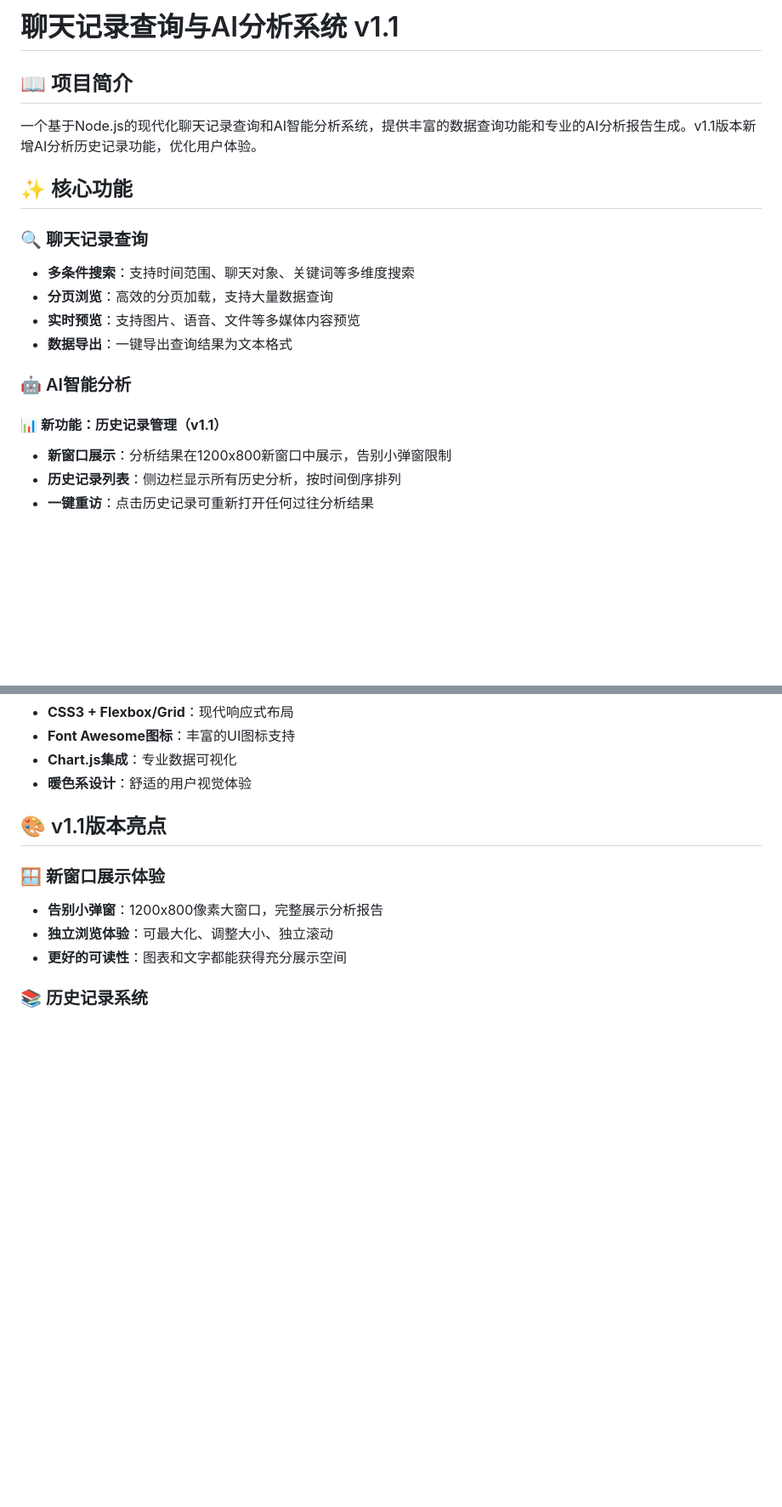
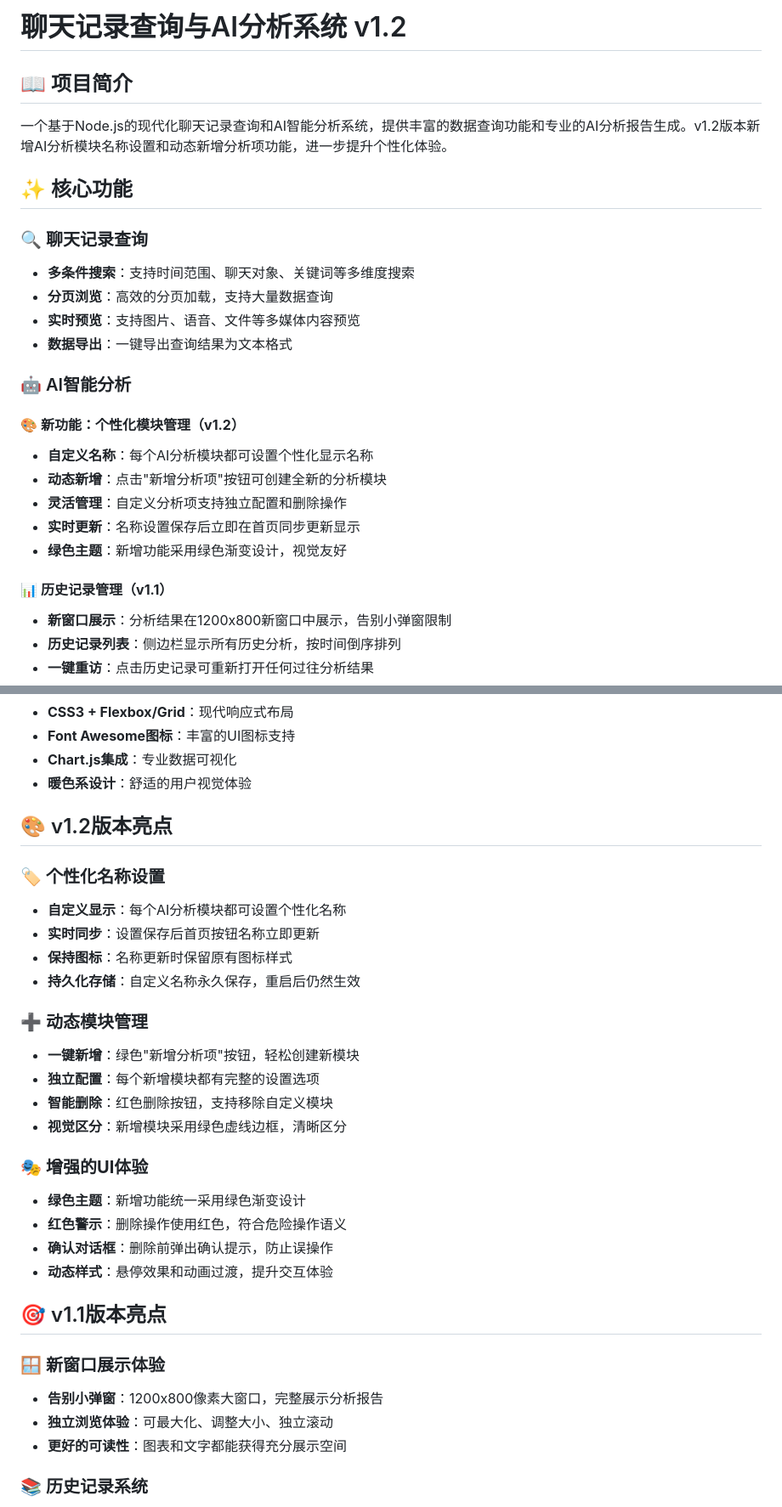
Before and after one commit to Backtthefuture/chatlogwebUI, a Markdown page: 项目说明.md, 2 parts joined by grey strips. Shown: that part at 85% size. Rendered like a GitHub page; blank space fills up the shorter version.

```diff
--- a/项目说明.md
+++ b/项目说明.md
@@ -1,8 +1,8 @@
-# 聊天记录查询与AI分析系统 v1.1
+# 聊天记录查询与AI分析系统 v1.2
 
 ## 📖 项目简介
 
-一个基于Node.js的现代化聊天记录查询和AI智能分析系统，提供丰富的数据查询功能和专业的AI分析报告生成。v1.1版本新增AI分析历史记录功能，优化用户体验。
+一个基于Node.js的现代化聊天记录查询和AI智能分析系统，提供丰富的数据查询功能和专业的AI分析报告生成。v1.2版本新增AI分析模块名称设置和动态新增分析项功能，进一步提升个性化体验。
 
 ## ✨ 核心功能
 
@@ -14,7 +14,14 @@
 
 ### 🤖 AI智能分析
 
-#### 📊 **新功能：历史记录管理（v1.1）**
+#### 🎨 **新功能：个性化模块管理（v1.2）**
+- **自定义名称**：每个AI分析模块都可设置个性化显示名称
+- **动态新增**：点击"新增分析项"按钮可创建全新的分析模块
+- **灵活管理**：自定义分析项支持独立配置和删除操作
+- **实时更新**：名称设置保存后立即在首页同步更新显示
+- **绿色主题**：新增功能采用绿色渐变设计，视觉友好
+
+#### 📊 **历史记录管理（v1.1）**
 - **新窗口展示**：分析结果在1200x800新窗口中展示，告别小弹窗限制
 - **历史记录列表**：侧边栏显示所有历史分析，按时间倒序排列
 - **一键重访**：点击历史记录可重新打开任何过往分析结果
@@ -62,7 +71,27 @@
 - **Chart.js集成**：专业数据可视化
 - **暖色系设计**：舒适的用户视觉体验
 
-## 🎨 v1.1版本亮点
+## 🎨 v1.2版本亮点
+
+### 🏷️ **个性化名称设置**
+- **自定义显示**：每个AI分析模块都可设置个性化名称
+- **实时同步**：设置保存后首页按钮名称立即更新
+- **保持图标**：名称更新时保留原有图标样式
+- **持久化存储**：自定义名称永久保存，重启后仍然生效
+
+### ➕ **动态模块管理**
+- **一键新增**：绿色"新增分析项"按钮，轻松创建新模块
+- **独立配置**：每个新增模块都有完整的设置选项
+- **智能删除**：红色删除按钮，支持移除自定义模块
+- **视觉区分**：新增模块采用绿色虚线边框，清晰区分
+
+### 🎭 **增强的UI体验**
+- **绿色主题**：新增功能统一采用绿色渐变设计
+- **红色警示**：删除操作使用红色，符合危险操作语义
+- **确认对话框**：删除前弹出确认提示，防止误操作
+- **动态样式**：悬停效果和动画过渡，提升交互体验
+
+## 🎯 v1.1版本亮点
 
 ### 🪟 **新窗口展示体验**
 - **告别小弹窗**：1200x800像素大窗口，完整展示分析报告
```
Also changed, not shown: other parts of 项目说明.md (+18 -5 lines).
